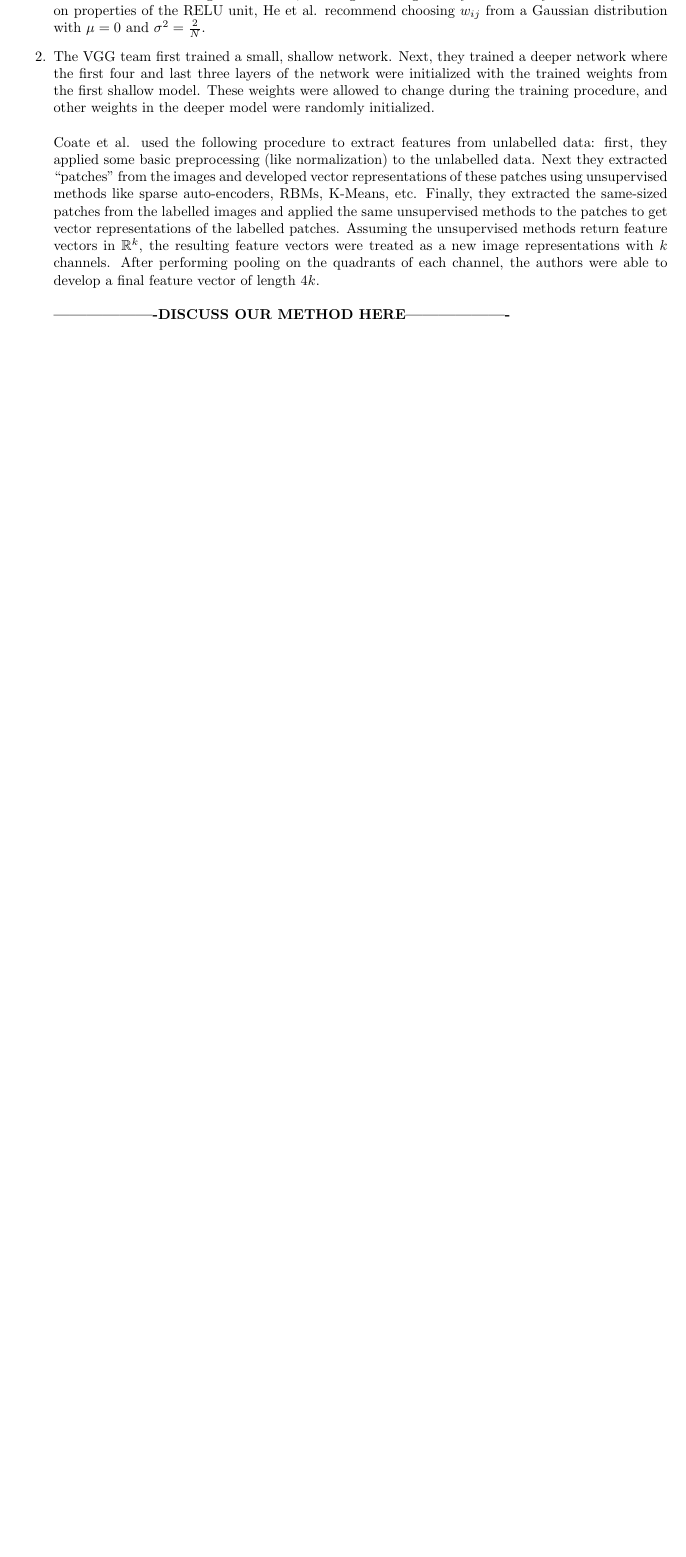
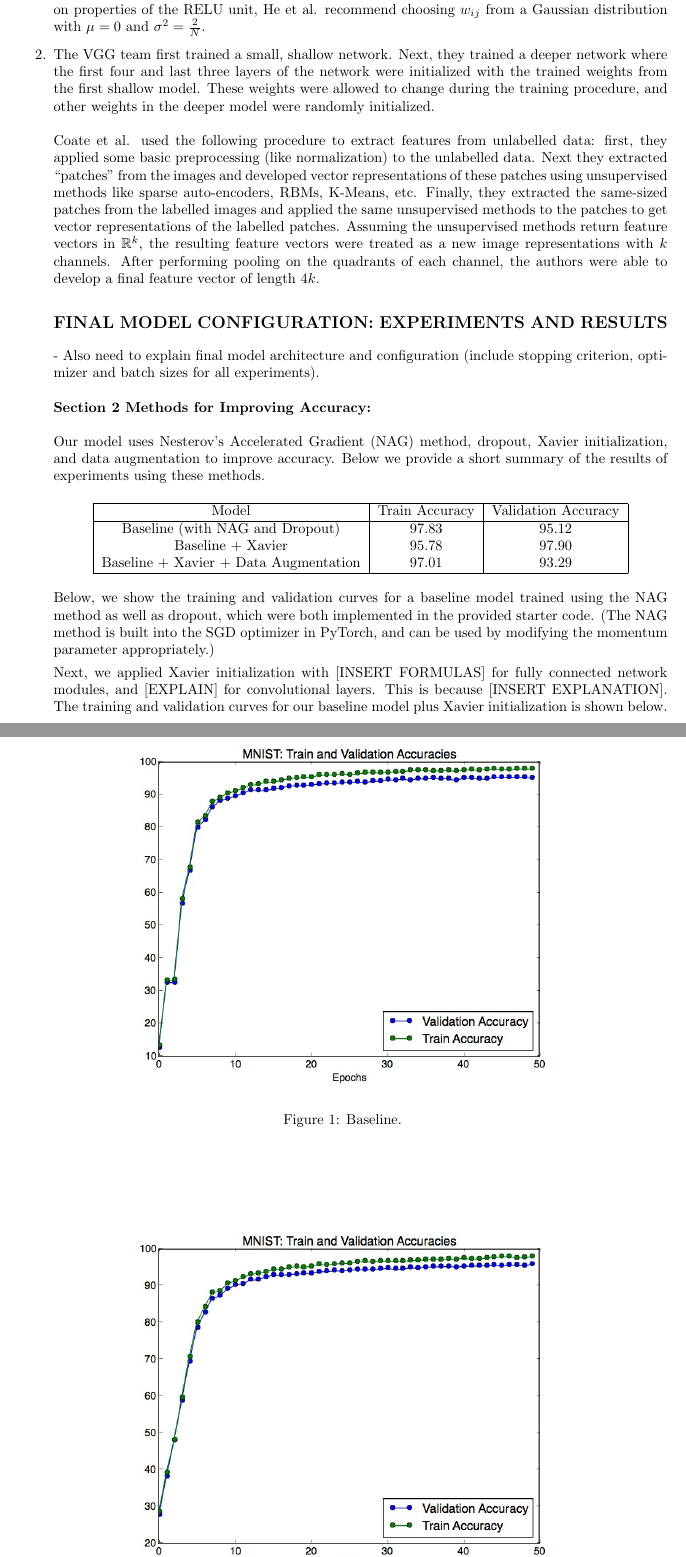
Before and after one commit to asn264/deep_learning_a1, a LaTeX document (writeup/a1.tex): part of page 4 of 4 before the commit and two parts of pages 4 and 5 of 6 after it, the two joined at a grey line, cut so that both start at the same text, the shorter picture padded with empty space. Compiled offline with pdfLaTeX.

Commit message:
writeup section 2 methods

```diff
--- a/writeup/a1.tex
+++ b/writeup/a1.tex
@@ -1,6 +1,7 @@
 \documentclass[a4paper]{article}
 
 \usepackage{fullpage, amsmath, amssymb, verbatim} % Package to use full page
+\usepackage{graphicx}
 
 \title{Deep Learning: Assignment One}
 \author{Aditi Nair (asn264) and Akash Shah (ass502)}
@@ -139,7 +140,34 @@ However, since the authors of the Xavier method derived the parameters for the d
 \newline
 \newline
 Coate et al. used the following procedure to extract features from unlabelled data: first, they applied some basic preprocessing (like normalization) to the unlabelled data. Next they extracted ``patches" from the images and developed vector representations of these patches using unsupervised methods like sparse auto-encoders, RBMs, K-Means, etc. Finally, they extracted the same-sized patches from the labelled images and applied the same unsupervised methods to the patches to get vector representations of the labelled patches. Assuming the unsupervised methods return feature vectors in $\mathbb{R}^k$, the resulting feature vectors were treated as a new image representations with $k$ channels. After performing pooling on the quadrants of each channel, the authors were able to develop a final feature vector of length $4k$.
+
+\subsection*{FINAL MODEL CONFIGURATION: EXPERIMENTS AND RESULTS}
+- Also need to explain final model architecture and configuration (include stopping criterion, optimizer and batch sizes for all experiments).
 \newline
 \newline
-\textbf{-------------------DISCUSS OUR METHOD HERE-------------------}
+\textbf{Section 2 Methods for Improving Accuracy:}
+\newline
+\newline
+Our model uses Nesterov's Accelerated Gradient (NAG) method, dropout, Xavier initialization, and data augmentation to improve accuracy. Below we provide a short summary of the results of experiments using these methods.
 
+\begin{center}
+\begin{tabular}{ |c|c|c| }
+ \hline
+ Model & Train Accuracy & Validation Accuracy \\ \hline
+ Baseline (with NAG and Dropout) & 97.83 & 95.12 \\
+ Baseline + Xavier & 95.78 & 97.90 \\
+ Baseline + Xavier + Data Augmentation & 97.01 & 93.29 \\
+ \hline
+\end{tabular}
+\end{center}
+
+Below, we show the training and validation curves for a baseline model trained using the NAG method as well as dropout, which were both implemented in the provided starter code. (The NAG method is built into the SGD optimizer in PyTorch, and can be used by modifying the momentum parameter appropriately.)
+
+\begin{figure}
+  \includegraphics[width=12cm]{../plots/accuracies_baseline.jpg}
+  \centering
+  \caption{Baseline.}
+  \label{fig:boat1}
+\end{figure}
+
+Next, we applied Xavier initialization with [INSERT FORMULAS] for fully connected network modules, and [EXPLAIN] for convolutional layers. This is because [INSERT EXPLANATION]. The training and validation curves for our baseline model plus Xavier initialization is shown below.
```
Also changed, not shown: results.txt (added, +20 -0 lines), plots/accuracies_augmented.jpg (added), plots/accuracies_baseline.jpg (added), plots/accuracies_xavier.jpg (added), writeup/a1.pdf, writeup/a1.tex (25 more changed lines), 3 other files.
